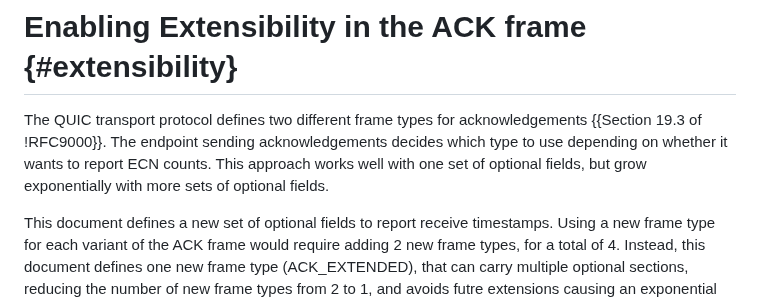
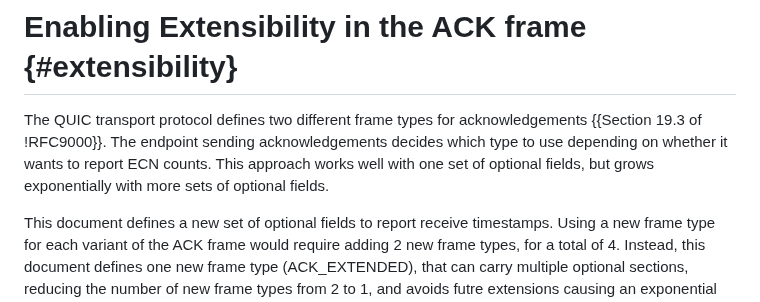
Before and after one commit to wcsmith/draft-quic-receive-ts, a Markdown page: draft-smith-quic-receive-ts.md, the part around the change. GitHub-like rendering.

```diff
--- a/draft-smith-quic-receive-ts.md
+++ b/draft-smith-quic-receive-ts.md
@@ -113,7 +113,7 @@ The QUIC transport protocol defines two different frame types for
 acknowledgements {{Section 19.3 of !RFC9000}}. The endpoint sending
 acknowledgements decides which type to use depending on whether it wants
 to report ECN counts. This approach works well with one set of optional fields,
-but grow exponentially with more sets of optional fields.
+but grows exponentially with more sets of optional fields.
 
 This document defines a new set of optional fields to report receive timestamps.
 Using a new frame type for each variant of the ACK frame would require adding 2
```
